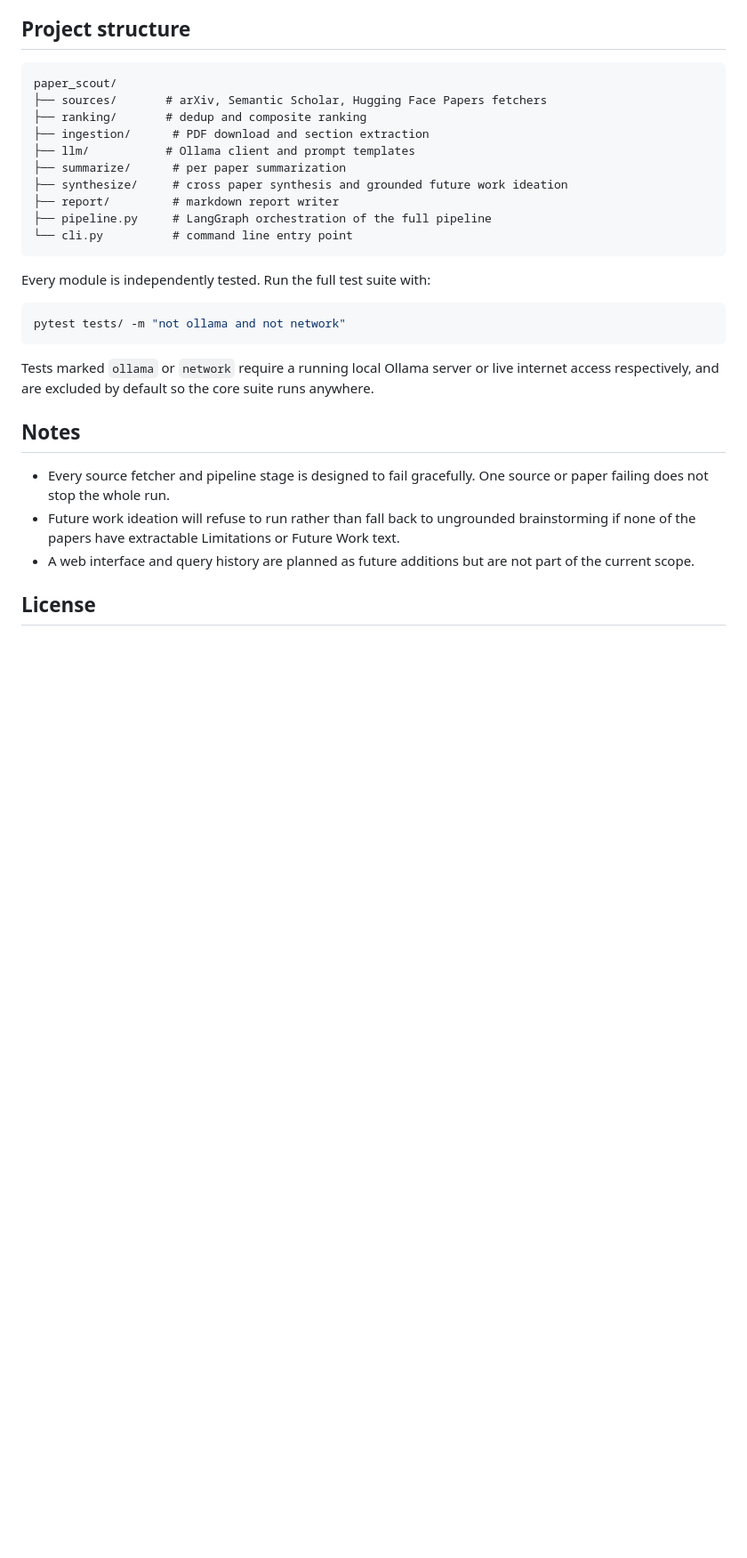
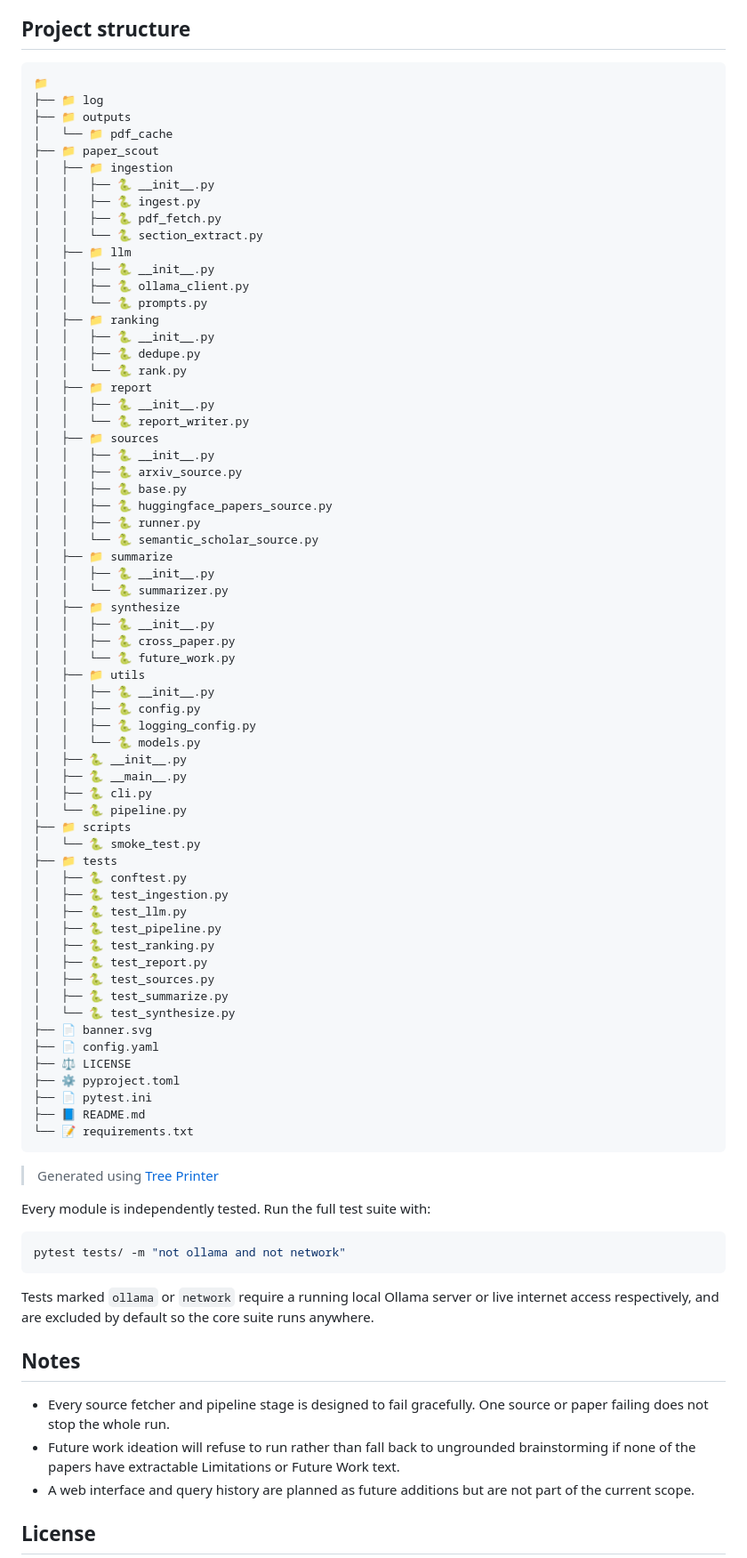
Before and after one commit to AmirmasoudCS/paper-scout, a Markdown page: README.md, the part around the change. Shown at 89% size. GitHub-like rendering; blank space fills up the shorter version.

Commit message:
Updating the project structure of the readme file

````diff
--- a/README.md
+++ b/README.md
@@ -63,17 +63,71 @@ All tunable settings live in `config.yaml`: which sources are enabled, how many
 ## Project structure
 
 ```
-paper_scout/
-├── sources/       # arXiv, Semantic Scholar, Hugging Face Papers fetchers
-├── ranking/       # dedup and composite ranking
-├── ingestion/      # PDF download and section extraction
-├── llm/           # Ollama client and prompt templates
-├── summarize/      # per paper summarization
-├── synthesize/     # cross paper synthesis and grounded future work ideation
-├── report/         # markdown report writer
-├── pipeline.py     # LangGraph orchestration of the full pipeline
-└── cli.py          # command line entry point
+📁
+├── 📁 log
+├── 📁 outputs
+│   └── 📁 pdf_cache
+├── 📁 paper_scout
+│   ├── 📁 ingestion
+│   │   ├── 🐍 __init__.py
+│   │   ├── 🐍 ingest.py
+│   │   ├── 🐍 pdf_fetch.py
+│   │   └── 🐍 section_extract.py
+│   ├── 📁 llm
+│   │   ├── 🐍 __init__.py
+│   │   ├── 🐍 ollama_client.py
+│   │   └── 🐍 prompts.py
+│   ├── 📁 ranking
+│   │   ├── 🐍 __init__.py
+│   │   ├── 🐍 dedupe.py
+│   │   └── 🐍 rank.py
+│   ├── 📁 report
+│   │   ├── 🐍 __init__.py
+│   │   └── 🐍 report_writer.py
+│   ├── 📁 sources
+│   │   ├── 🐍 __init__.py
+│   │   ├── 🐍 arxiv_source.py
+│   │   ├── 🐍 base.py
+│   │   ├── 🐍 huggingface_papers_source.py
+│   │   ├── 🐍 runner.py
+│   │   └── 🐍 semantic_scholar_source.py
+│   ├── 📁 summarize
+│   │   ├── 🐍 __init__.py
+│   │   └── 🐍 summarizer.py
+│   ├── 📁 synthesize
+│   │   ├── 🐍 __init__.py
+│   │   ├── 🐍 cross_paper.py
+│   │   └── 🐍 future_work.py
+│   ├── 📁 utils
+│   │   ├── 🐍 __init__.py
+│   │   ├── 🐍 config.py
+│   │   ├── 🐍 logging_config.py
+│   │   └── 🐍 models.py
+│   ├── 🐍 __init__.py
+│   ├── 🐍 __main__.py
+│   ├── 🐍 cli.py
+│   └── 🐍 pipeline.py
+├── 📁 scripts
+│   └── 🐍 smoke_test.py
+├── 📁 tests
+│   ├── 🐍 conftest.py
+│   ├── 🐍 test_ingestion.py
+│   ├── 🐍 test_llm.py
+│   ├── 🐍 test_pipeline.py
+│   ├── 🐍 test_ranking.py
+│   ├── 🐍 test_report.py
+│   ├── 🐍 test_sources.py
+│   ├── 🐍 test_summarize.py
+│   └── 🐍 test_synthesize.py
+├── 📄 banner.svg
+├── 📄 config.yaml
+├── ⚖️ LICENSE
+├── ⚙️ pyproject.toml
+├── 📄 pytest.ini
+├── 📘 README.md
+└── 📝 requirements.txt
 ```
+> Generated using [Tree Printer](https://github.com/AmirmasoudCS/Tree-Printer.git)
 
 Every module is independently tested. Run the full test suite with:
 
````
